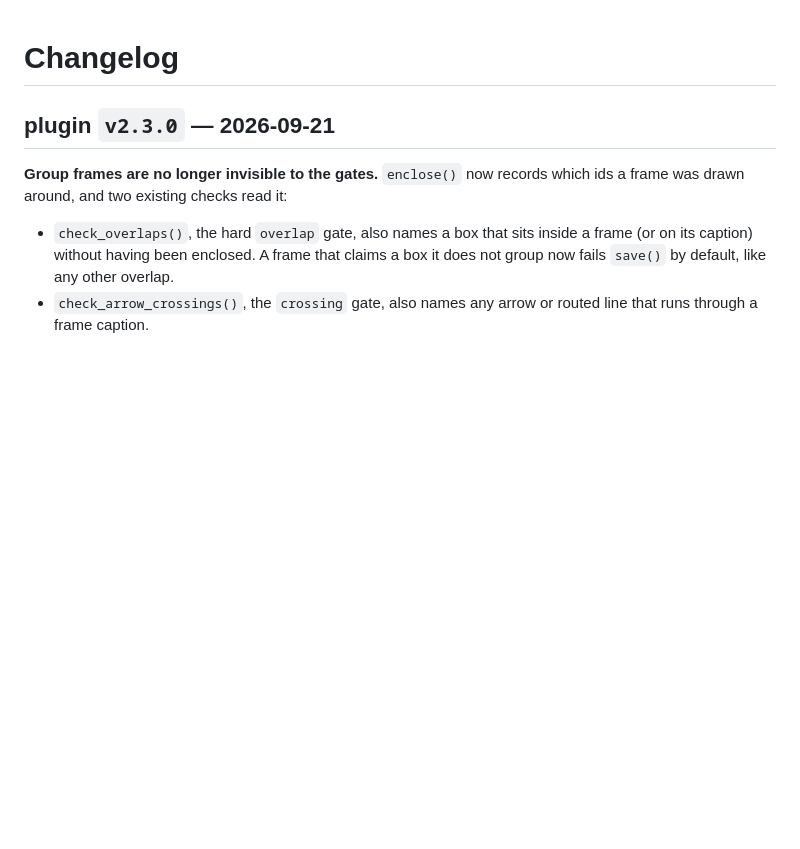
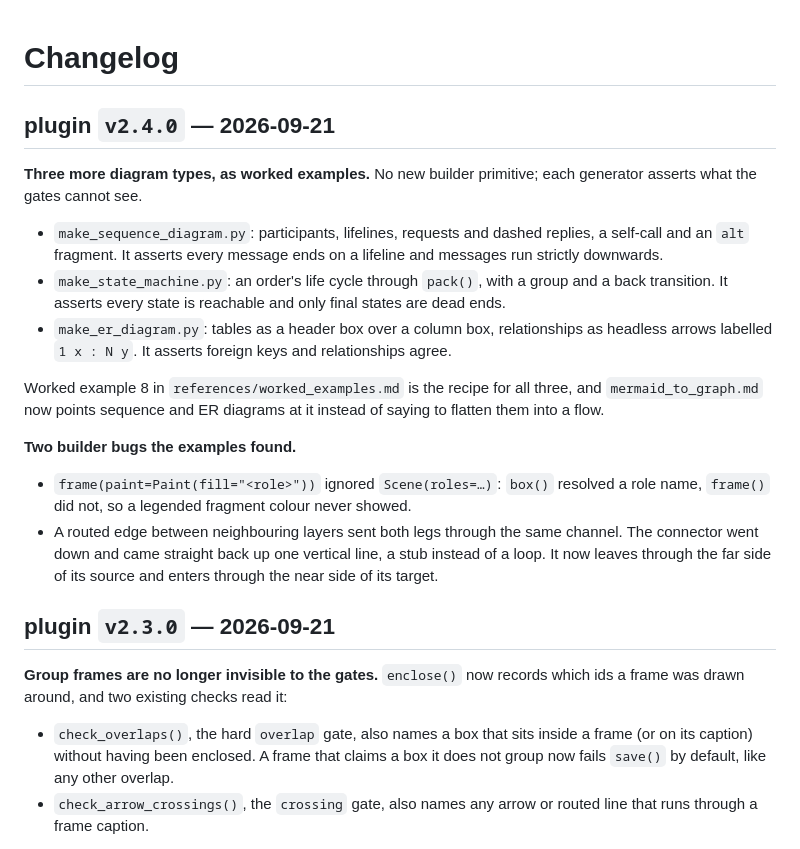
Before and after one commit to alxmax/excalidraw-diagram, a Markdown page: CHANGELOG.md, the part around the change. Rendered like a GitHub page; blank space fills up the shorter version.

```diff
--- a/CHANGELOG.md
+++ b/CHANGELOG.md
@@ -1,4 +1,31 @@
 # Changelog
+
+## plugin `v2.4.0` — 2026-09-21
+
+**Three more diagram types, as worked examples.** No new builder primitive; each
+generator asserts what the gates cannot see.
+
+- `make_sequence_diagram.py`: participants, lifelines, requests and dashed replies, a
+  self-call and an `alt` fragment. It asserts every message ends on a lifeline and
+  messages run strictly downwards.
+- `make_state_machine.py`: an order's life cycle through `pack()`, with a group and a
+  back transition. It asserts every state is reachable and only final states are dead
+  ends.
+- `make_er_diagram.py`: tables as a header box over a column box, relationships as
+  headless arrows labelled `1 x : N y`. It asserts foreign keys and relationships agree.
+
+Worked example 8 in `references/worked_examples.md` is the recipe for all three, and
+`mermaid_to_graph.md` now points sequence and ER diagrams at it instead of saying to
+flatten them into a flow.
+
+**Two builder bugs the examples found.**
+
+- `frame(paint=Paint(fill="<role>"))` ignored `Scene(roles=…)`: `box()` resolved a
+  role name, `frame()` did not, so a legended fragment colour never showed.
+- A routed edge between neighbouring layers sent both legs through the same channel.
+  The connector went down and came straight back up one vertical line, a stub instead
+  of a loop. It now leaves through the far side of its source and enters through the
+  near side of its target.
 
 ## plugin `v2.3.0` — 2026-09-21
 
```
Also changed, not shown: README.md (+28 -1 lines), docs/er_diagram.png (added), docs/sequence_diagram.png (added), docs/state_machine.png (added), 7 other files.
